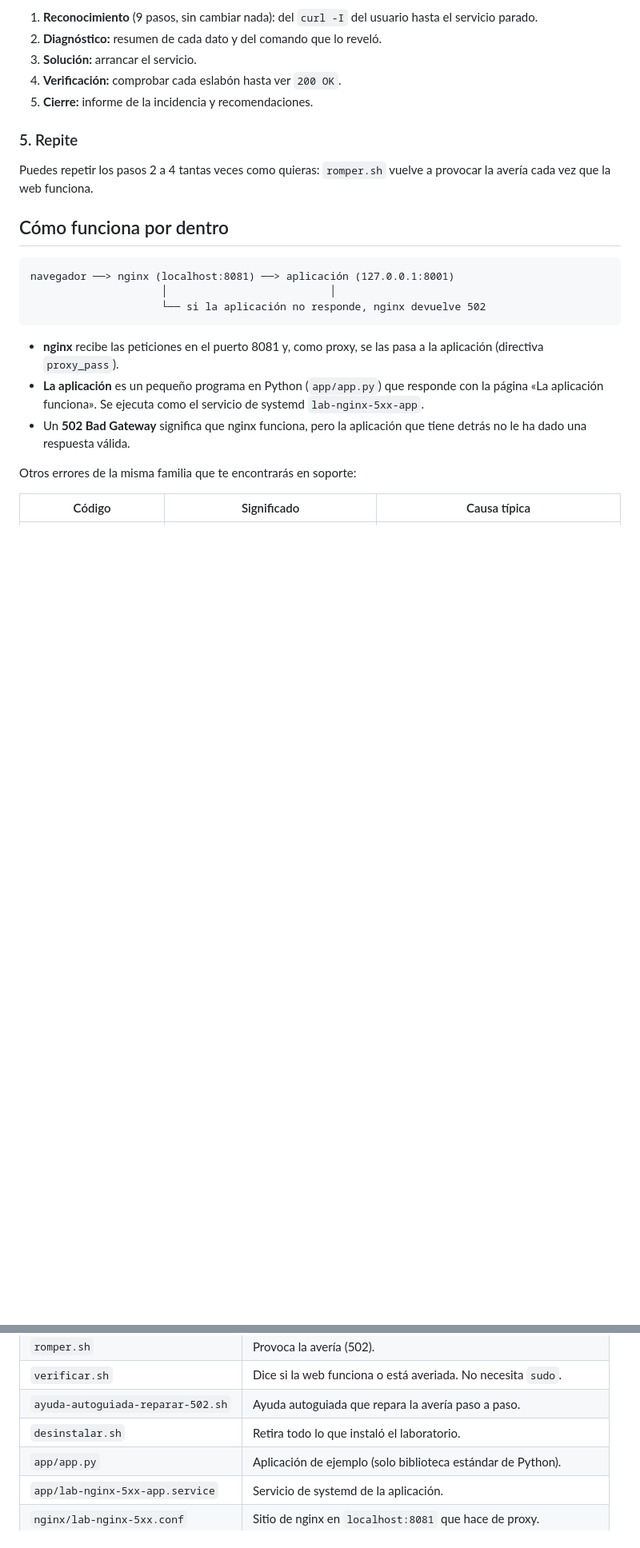
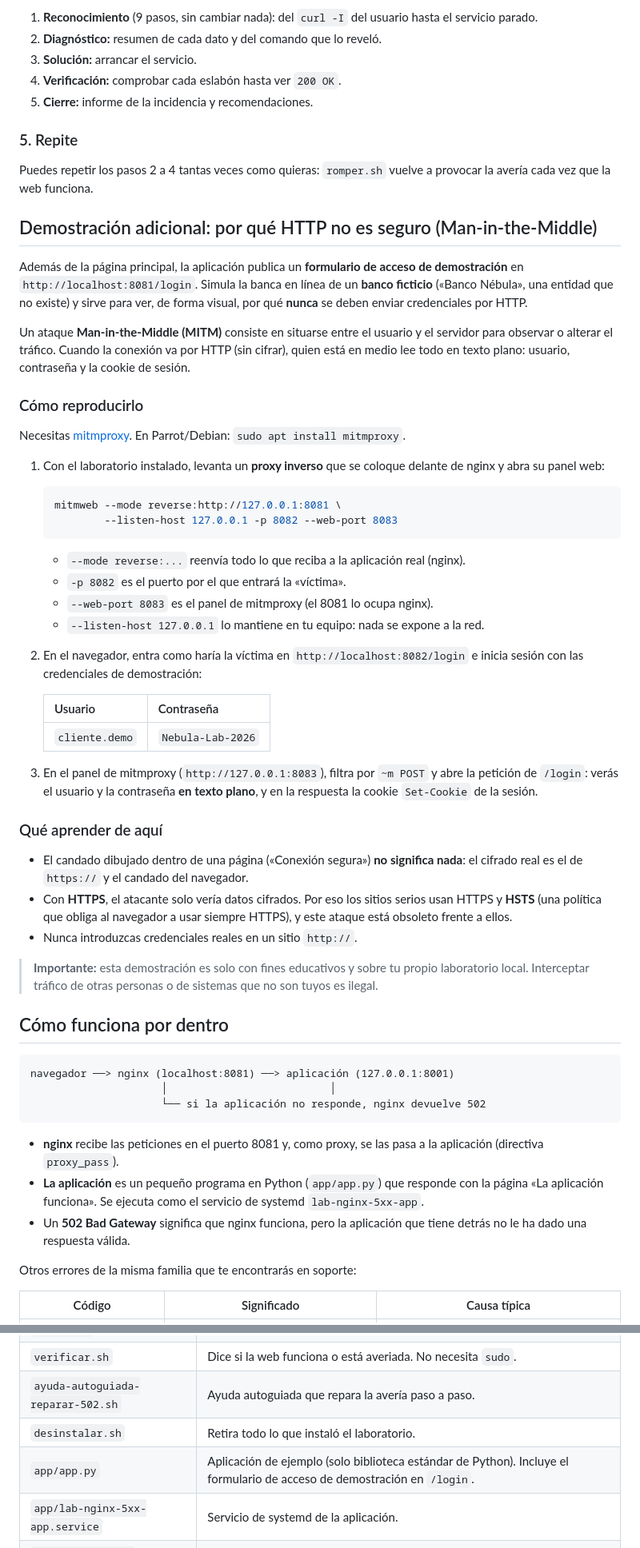
Before and after one commit to BEMC-GTRX/lab-nginx-codigos, a Markdown page: soporte-502/README.md, 2 parts joined by grey strips. Shown at 80% size. Rendered like a GitHub page; blank space fills up the shorter version.

Commit message:
docs: documentar la demostración MITM sobre HTTP del login de prueba
Co-Authored-By: Claude Opus 4.8 <noreply@anthropic.com>

````diff
--- a/soporte-502/README.md
+++ b/soporte-502/README.md
@@ -165,6 +165,59 @@ los tiene escritos de antemano.
 Puedes repetir los pasos 2 a 4 tantas veces como quieras: `romper.sh` vuelve a
 provocar la avería cada vez que la web funciona.
 
+## Demostración adicional: por qué HTTP no es seguro (Man-in-the-Middle)
+
+Además de la página principal, la aplicación publica un **formulario de acceso de
+demostración** en `http://localhost:8081/login`. Simula la banca en línea de un
+**banco ficticio** («Banco Nébula», una entidad que no existe) y sirve para ver, de
+forma visual, por qué **nunca** se deben enviar credenciales por HTTP.
+
+Un ataque **Man-in-the-Middle (MITM)** consiste en situarse entre el usuario y el
+servidor para observar o alterar el tráfico. Cuando la conexión va por HTTP (sin
+cifrar), quien está en medio lee todo en texto plano: usuario, contraseña y la
+cookie de sesión.
+
+### Cómo reproducirlo
+
+Necesitas [mitmproxy](https://mitmproxy.org/). En Parrot/Debian: `sudo apt install mitmproxy`.
+
+1. Con el laboratorio instalado, levanta un **proxy inverso** que se coloque delante
+   de nginx y abra su panel web:
+
+   ```bash
+   mitmweb --mode reverse:http://127.0.0.1:8081 \
+           --listen-host 127.0.0.1 -p 8082 --web-port 8083
+   ```
+
+   - `--mode reverse:...` reenvía todo lo que reciba a la aplicación real (nginx).
+   - `-p 8082` es el puerto por el que entrará la «víctima».
+   - `--web-port 8083` es el panel de mitmproxy (el 8081 lo ocupa nginx).
+   - `--listen-host 127.0.0.1` lo mantiene en tu equipo: nada se expone a la red.
+
+2. En el navegador, entra como haría la víctima en `http://localhost:8082/login` e
+   inicia sesión con las credenciales de demostración:
+
+   | Usuario | Contraseña |
+   |---|---|
+   | `cliente.demo` | `Nebula-Lab-2026` |
+
+3. En el panel de mitmproxy (`http://127.0.0.1:8083`), filtra por `~m POST` y abre la
+   petición de `/login`: verás el usuario y la contraseña **en texto plano**, y en la
+   respuesta la cookie `Set-Cookie` de la sesión.
+
+### Qué aprender de aquí
+
+- El candado dibujado dentro de una página («Conexión segura») **no significa nada**:
+  el cifrado real es el de `https://` y el candado del navegador.
+- Con **HTTPS**, el atacante solo vería datos cifrados. Por eso los sitios serios
+  usan HTTPS y **HSTS** (una política que obliga al navegador a usar siempre HTTPS),
+  y este ataque está obsoleto frente a ellos.
+- Nunca introduzcas credenciales reales en un sitio `http://`.
+
+> **Importante:** esta demostración es solo con fines educativos y sobre tu propio
+> laboratorio local. Interceptar tráfico de otras personas o de sistemas que no son
+> tuyos es ilegal.
+
 ## Cómo funciona por dentro
 
 ```
@@ -255,7 +308,7 @@ sirviendo otros proyectos.
 | `verificar.sh` | Dice si la web funciona o está averiada. No necesita `sudo`. |
 | `ayuda-autoguiada-reparar-502.sh` | Ayuda autoguiada que repara la avería paso a paso. |
 | `desinstalar.sh` | Retira todo lo que instaló el laboratorio. |
-| `app/app.py` | Aplicación de ejemplo (solo biblioteca estándar de Python). |
+| `app/app.py` | Aplicación de ejemplo (solo biblioteca estándar de Python). Incluye el formulario de acceso de demostración en `/login`. |
 | `app/lab-nginx-5xx-app.service` | Servicio de systemd de la aplicación. |
 | `nginx/lab-nginx-5xx.conf` | Sitio de nginx en `localhost:8081` que hace de proxy. |
 | `comun.sh` | Datos y comprobaciones de seguridad compartidas por los scripts. |
````
